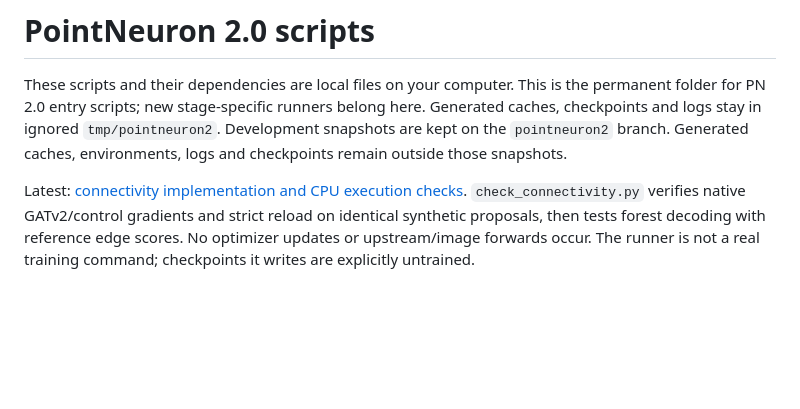
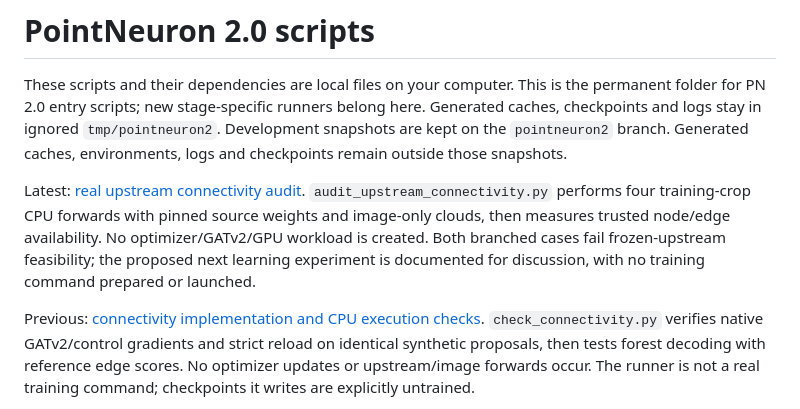
Before and after one commit to GraphiCortex/PointNeuron_Rec, a Markdown page: scripts/pointneuron2/README.md, the part around the change. Drawn GitHub-style; blank space fills up the shorter version.

```diff
--- a/scripts/pointneuron2/README.md
+++ b/scripts/pointneuron2/README.md
@@ -6,7 +6,14 @@ here. Generated caches, checkpoints and logs stay in ignored `tmp/pointneuron2`.
 Development snapshots are kept on the `pointneuron2` branch. Generated caches,
 environments, logs and checkpoints remain outside those snapshots.
 
-Latest: [connectivity implementation and CPU execution checks](../../docs/pointneuron2/gatv2_connectivity_implementation.md).
+Latest: [real upstream connectivity audit](../../docs/pointneuron2/upstream_connectivity_results.md).
+`audit_upstream_connectivity.py` performs four training-crop CPU forwards with
+pinned source weights and image-only clouds, then measures trusted node/edge
+availability. No optimizer/GATv2/GPU workload is created. Both branched cases
+fail frozen-upstream feasibility; the proposed next learning experiment is
+documented for discussion, with no training command prepared or launched.
+
+Previous: [connectivity implementation and CPU execution checks](../../docs/pointneuron2/gatv2_connectivity_implementation.md).
 `check_connectivity.py` verifies native GATv2/control gradients and strict reload
 on identical synthetic proposals, then tests forest decoding with reference
 edge scores. No optimizer updates or upstream/image forwards occur. The runner
```
Also changed, not shown: docs/pointneuron2/README.md (+8 -0 lines), docs/pointneuron2/upstream_connectivity_audit.md (added, +98 -0 lines), docs/pointneuron2/upstream_connectivity_results.md (added, +160 -0 lines), docs/pointneuron2/upstream_connectivity_seed0/sample_0000_patch_000.png (added), docs/pointneuron2/upstream_connectivity_seed0/sample_0000_patch_001.png (added), docs/pointneuron2/upstream_connectivity_seed0/sample_0086_patch_003.png (added), docs/pointneuron2/upstream_connectivity_seed0/sample_0092_patch_004.png (added), 4 other files.
